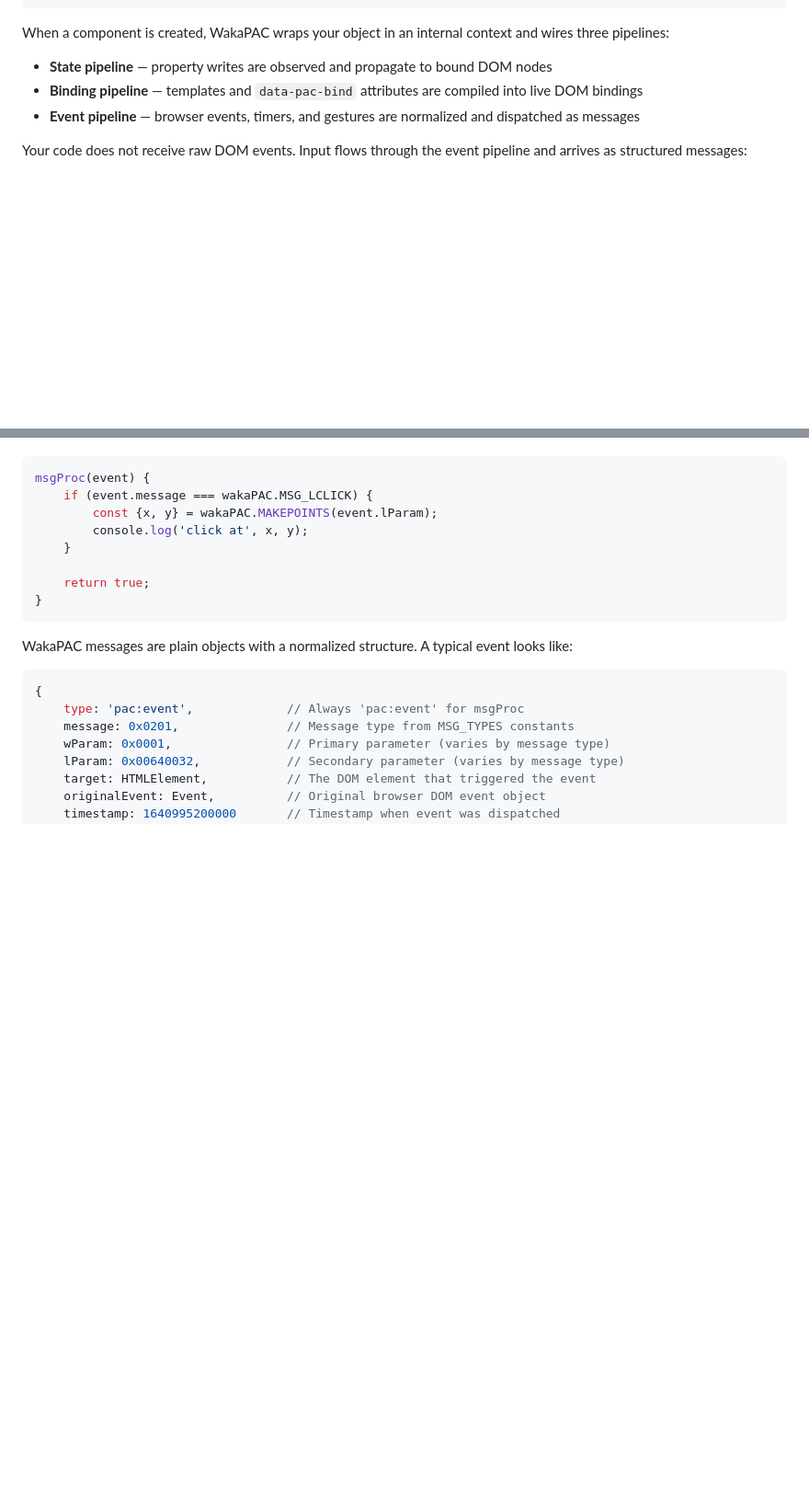
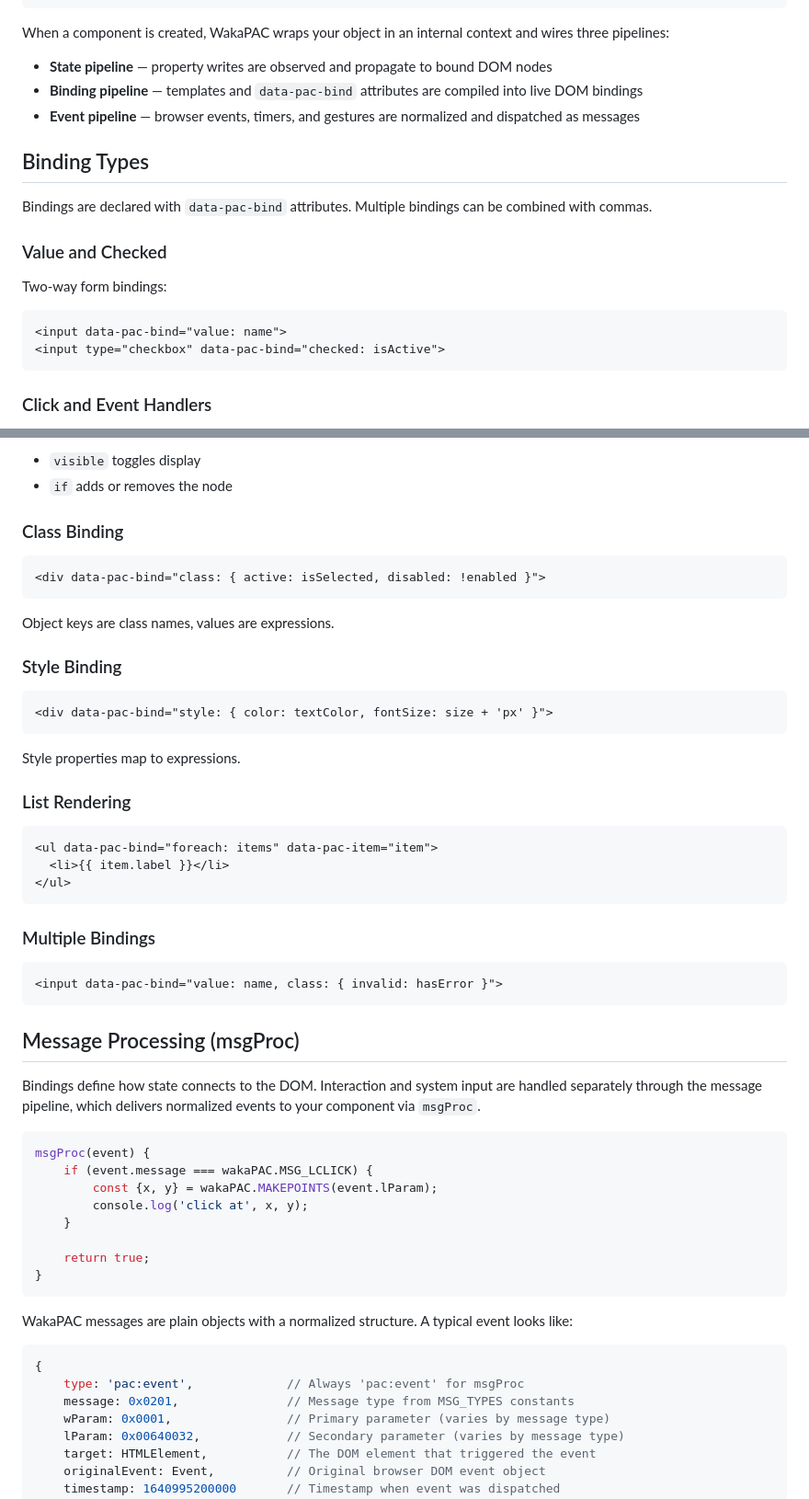
Before and after one commit to quellabs/wakapac, a Markdown page: README.md, 2 parts joined by grey strips. Shown at 92% size. Drawn GitHub-style; blank space fills up the shorter version.

Commit message:
Shortened readme

````diff
--- a/README.md
+++ b/README.md
@@ -25,4 +25,18 @@ When a component is created, WakaPAC wraps your object in an internal context an
 - **Binding pipeline** — templates and `data-pac-bind` attributes are compiled into live DOM bindings
 - **Event pipeline** — browser events, timers, and gestures are normalized and dispatched as messages
 
-Your code does not receive raw DOM events. Input flows through the event pipeline and arrives as structured messages:
+## Binding Types
+
+Bindings are declared with `data-pac-bind` attributes. Multiple bindings can be combined with commas.
+
+### Value and Checked
+
+Two-way form bindings:
+
+```html
+<input data-pac-bind="value: name">
+<input type="checkbox" data-pac-bind="checked: isActive">
+```
+
+### Click and Event Handlers
+
@@ -29,3 +57,39 @@ Your code does not receive raw DOM events. Input flows through the event pipelin
+- `visible` toggles display
+- `if` adds or removes the node
+
+### Class Binding
+
+```html
+<div data-pac-bind="class: { active: isSelected, disabled: !enabled }">
+```
+
+Object keys are class names, values are expressions.
+
+### Style Binding
+
+```html
+<div data-pac-bind="style: { color: textColor, fontSize: size + 'px' }">
+```
+
+Style properties map to expressions.
+
+### List Rendering
+
+```html
+<ul data-pac-bind="foreach: items" data-pac-item="item">
+  <li>{{ item.label }}</li>
+</ul>
+```
+
+### Multiple Bindings
+
+```html
+<input data-pac-bind="value: name, class: { invalid: hasError }">
+```
+
+## Message Processing (msgProc)
+
+Bindings define how state connects to the DOM. Interaction and system input are handled separately through the message pipeline, which delivers normalized events to your component via `msgProc`.
 
 ```js
 msgProc(event) {
````
Also changed, not shown: other parts of README.md (+14 -0 lines).
